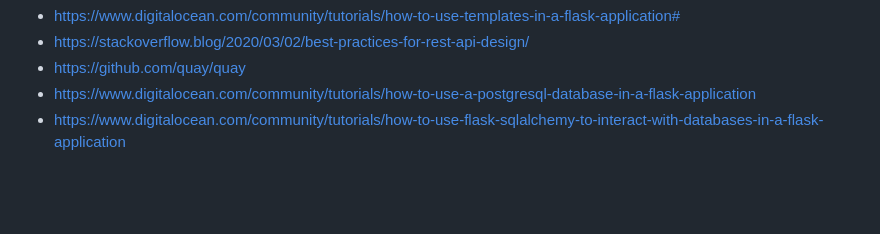
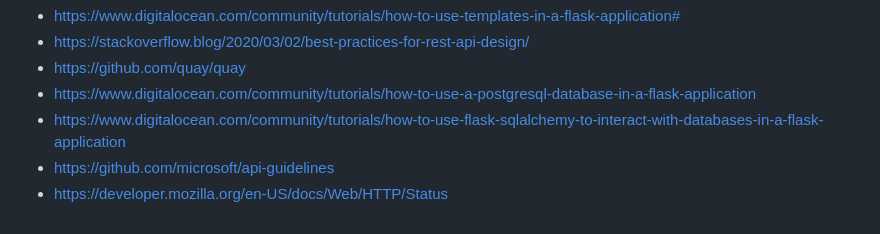
Before and after one commit to zlig/flask-vue-pg-compose, a Markdown page: README.md, the part around the change. Drawn GitHub-style; blank space fills up the shorter version.

Commit message:
REST API best practices docs

```diff
--- a/README.md
+++ b/README.md
@@ -127,3 +127,5 @@ In general, the prompt for a terminal session can be opened on a pod with the fo
 - https://github.com/quay/quay
 - https://www.digitalocean.com/community/tutorials/how-to-use-a-postgresql-database-in-a-flask-application
 - https://www.digitalocean.com/community/tutorials/how-to-use-flask-sqlalchemy-to-interact-with-databases-in-a-flask-application
+- https://github.com/microsoft/api-guidelines
+- https://developer.mozilla.org/en-US/docs/Web/HTTP/Status
```
